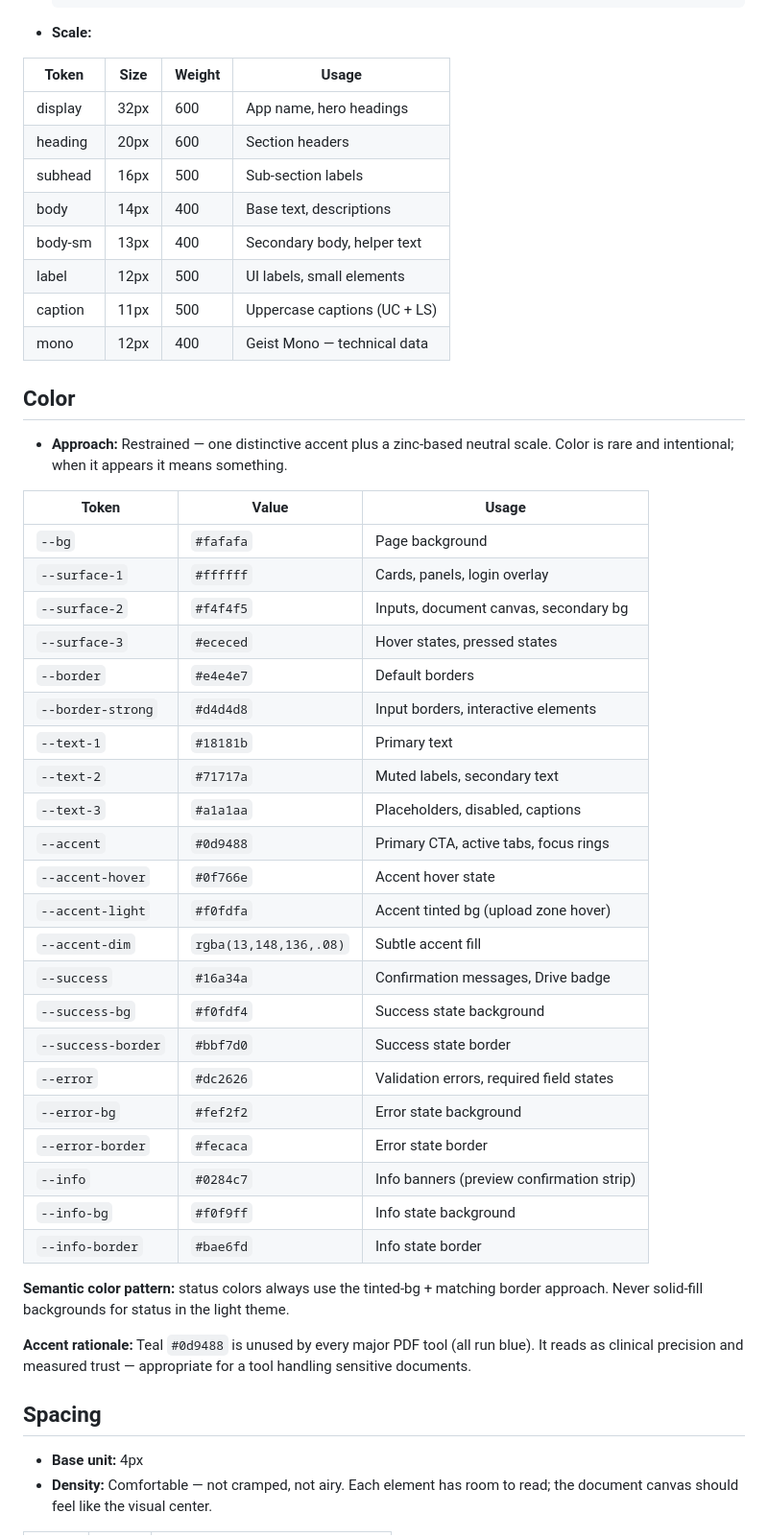
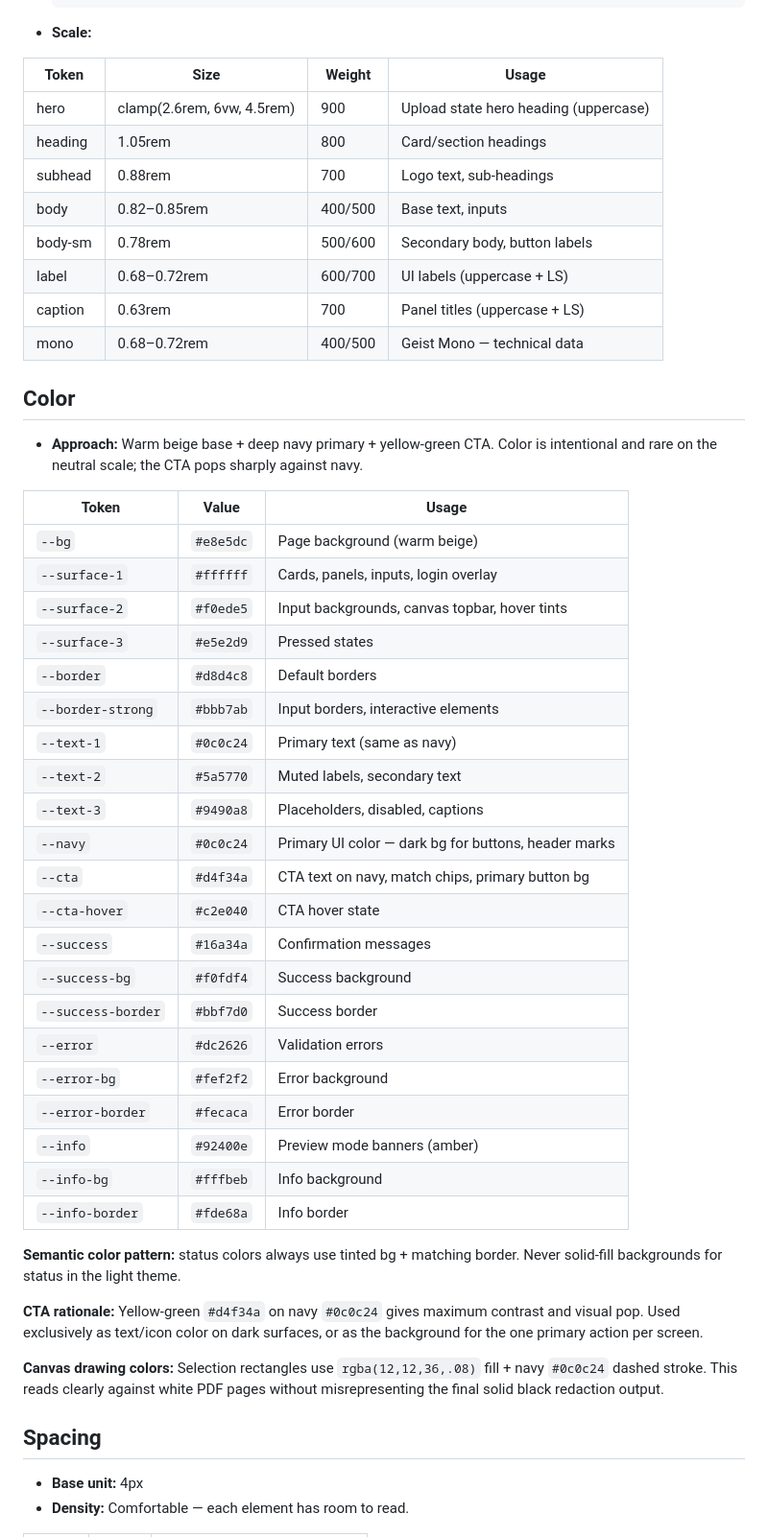
Before and after one commit to dnovalabs/pdf-redaction, a Markdown page: DESIGN.md, the part around one of its changes. Shown at 96% size. GitHub-like rendering.

Commit message:
Introduce new design

````diff
--- a/DESIGN.md
+++ b/DESIGN.md
@@ -22,50 +22,51 @@
   ```
 - **Scale:**
 
-| Token   | Size  | Weight | Usage                        |
-|---------|-------|--------|------------------------------|
-| display | 32px  | 600    | App name, hero headings      |
-| heading | 20px  | 600    | Section headers              |
-| subhead | 16px  | 500    | Sub-section labels           |
-| body    | 14px  | 400    | Base text, descriptions      |
-| body-sm | 13px  | 400    | Secondary body, helper text  |
-| label   | 12px  | 500    | UI labels, small elements    |
-| caption | 11px  | 500    | Uppercase captions (UC + LS) |
-| mono    | 12px  | 400    | Geist Mono — technical data  |
+| Token   | Size  | Weight | Usage                              |
+|---------|-------|--------|------------------------------------|
+| hero    | clamp(2.6rem, 6vw, 4.5rem) | 900 | Upload state hero heading (uppercase) |
+| heading | 1.05rem | 800  | Card/section headings              |
+| subhead | 0.88rem | 700  | Logo text, sub-headings            |
+| body    | 0.82–0.85rem | 400/500 | Base text, inputs           |
+| body-sm | 0.78rem | 500/600 | Secondary body, button labels    |
+| label   | 0.68–0.72rem | 600/700 | UI labels (uppercase + LS)  |
+| caption | 0.63rem | 700  | Panel titles (uppercase + LS)      |
+| mono    | 0.68–0.72rem | 400/500 | Geist Mono — technical data   |
 
 ## Color
-- **Approach:** Restrained — one distinctive accent plus a zinc-based neutral scale. Color is rare and intentional; when it appears it means something.
+- **Approach:** Warm beige base + deep navy primary + yellow-green CTA. Color is intentional and rare on the neutral scale; the CTA pops sharply against navy.
 
-| Token          | Value     | Usage                                         |
-|----------------|-----------|-----------------------------------------------|
-| `--bg`         | `#fafafa` | Page background                               |
-| `--surface-1`  | `#ffffff` | Cards, panels, login overlay                  |
-| `--surface-2`  | `#f4f4f5` | Inputs, document canvas, secondary bg         |
-| `--surface-3`  | `#ececed` | Hover states, pressed states                  |
-| `--border`     | `#e4e4e7` | Default borders                               |
-| `--border-strong` | `#d4d4d8` | Input borders, interactive elements          |
-| `--text-1`     | `#18181b` | Primary text                                  |
-| `--text-2`     | `#71717a` | Muted labels, secondary text                  |
-| `--text-3`     | `#a1a1aa` | Placeholders, disabled, captions              |
-| `--accent`     | `#0d9488` | Primary CTA, active tabs, focus rings         |
-| `--accent-hover` | `#0f766e` | Accent hover state                          |
-| `--accent-light` | `#f0fdfa` | Accent tinted bg (upload zone hover)        |
-| `--accent-dim` | `rgba(13,148,136,.08)` | Subtle accent fill            |
-| `--success`    | `#16a34a` | Confirmation messages, Drive badge            |
-| `--success-bg` | `#f0fdf4` | Success state background                      |
-| `--success-border` | `#bbf7d0` | Success state border                      |
-| `--error`      | `#dc2626` | Validation errors, required field states      |
-| `--error-bg`   | `#fef2f2` | Error state background                        |
-| `--error-border` | `#fecaca` | Error state border                          |
-| `--info`       | `#0284c7` | Info banners (preview confirmation strip)     |
-| `--info-bg`    | `#f0f9ff` | Info state background                         |
-| `--info-border` | `#bae6fd` | Info state border                            |
+| Token              | Value                        | Usage                                         |
+|--------------------|------------------------------|-----------------------------------------------|
+| `--bg`             | `#e8e5dc`                    | Page background (warm beige)                  |
+| `--surface-1`      | `#ffffff`                    | Cards, panels, inputs, login overlay          |
+| `--surface-2`      | `#f0ede5`                    | Input backgrounds, canvas topbar, hover tints |
+| `--surface-3`      | `#e5e2d9`                    | Pressed states                                |
+| `--border`         | `#d8d4c8`                    | Default borders                               |
+| `--border-strong`  | `#bbb7ab`                    | Input borders, interactive elements           |
+| `--text-1`         | `#0c0c24`                    | Primary text (same as navy)                   |
+| `--text-2`         | `#5a5770`                    | Muted labels, secondary text                  |
+| `--text-3`         | `#9490a8`                    | Placeholders, disabled, captions              |
+| `--navy`           | `#0c0c24`                    | Primary UI color — dark bg for buttons, header marks |
+| `--cta`            | `#d4f34a`                    | CTA text on navy, match chips, primary button bg |
+| `--cta-hover`      | `#c2e040`                    | CTA hover state                               |
+| `--success`        | `#16a34a`                    | Confirmation messages                         |
+| `--success-bg`     | `#f0fdf4`                    | Success background                            |
+| `--success-border` | `#bbf7d0`                    | Success border                                |
+| `--error`          | `#dc2626`                    | Validation errors                             |
+| `--error-bg`       | `#fef2f2`                    | Error background                              |
+| `--error-border`   | `#fecaca`                    | Error border                                  |
+| `--info`           | `#92400e`                    | Preview mode banners (amber)                  |
+| `--info-bg`        | `#fffbeb`                    | Info background                               |
+| `--info-border`    | `#fde68a`                    | Info border                                   |
 
-**Semantic color pattern:** status colors always use the tinted-bg + matching border approach. Never solid-fill backgrounds for status in the light theme.
+**Semantic color pattern:** status colors always use tinted bg + matching border. Never solid-fill backgrounds for status in the light theme.
 
-**Accent rationale:** Teal `#0d9488` is unused by every major PDF tool (all run blue). It reads as clinical precision and measured trust — appropriate for a tool handling sensitive documents.
+**CTA rationale:** Yellow-green `#d4f34a` on navy `#0c0c24` gives maximum contrast and visual pop. Used exclusively as text/icon color on dark surfaces, or as the background for the one primary action per screen.
+
+**Canvas drawing colors:** Selection rectangles use `rgba(12,12,36,.08)` fill + navy `#0c0c24` dashed stroke. This reads clearly against white PDF pages without misrepresenting the final solid black redaction output.
 
 ## Spacing
 - **Base unit:** 4px
-- **Density:** Comfortable — not cramped, not airy. Each element has room to read; the document canvas should feel like the visual center.
+- **Density:** Comfortable — each element has room to read.
 
````
Also changed, not shown: other parts of DESIGN.md (+71 -58 lines).
